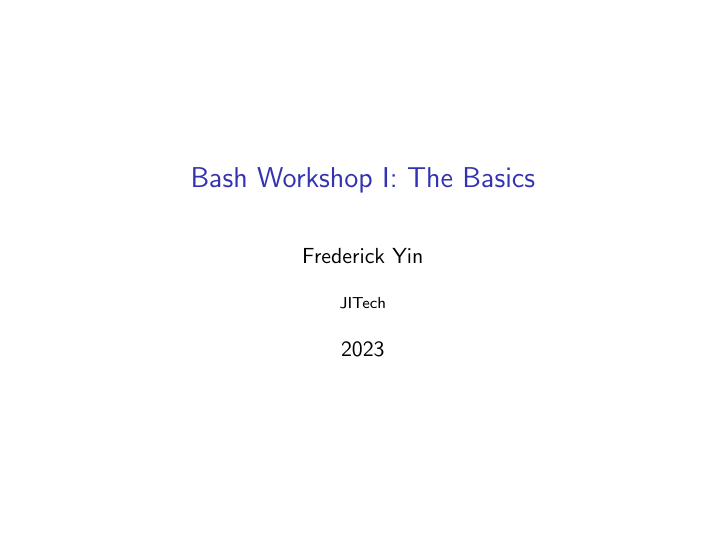
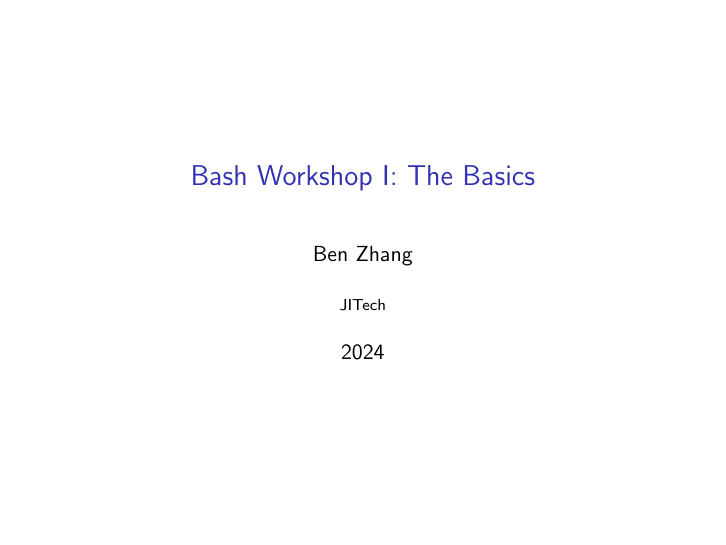
Before and after one commit to Tech-JI/Bash_wksp, LaTeX slides (bash-1.tex): page 1 of 51. Compiled offline with pdfLaTeX.

Commit message:
fix: author and date

```diff
--- a/bash-1.tex
+++ b/bash-1.tex
@@ -20,9 +20,9 @@
 \urlstyle{same}
 
 \title{Bash Workshop I: The Basics}
-\author{Frederick Yin}
+\author{Ben Zhang}
 \institute{JITech}
-\date{2023}
+\date{2024}
 
 \definecolor{codegreen}{rgb}{0,0.6,0}
 \definecolor{codegray}{rgb}{0.5,0.5,0.5}
```
Also changed, not shown: bash-2.tex (+2 -2 lines), bash-1.pdf, bash-2.pdf.
